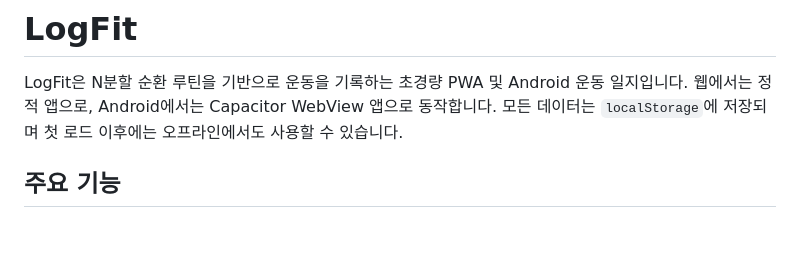
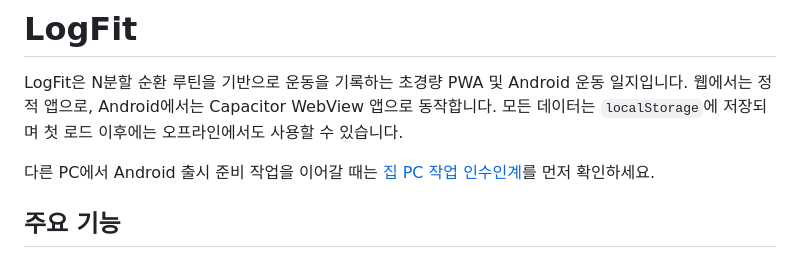
Before and after one commit to rlatjd1f/LogFit, a Markdown page: README.md, the part around the change. Rendered like a GitHub page; blank space fills up the shorter version.

Commit message:
docs: 집 PC 작업 인수인계 기록 추가

```diff
--- a/README.md
+++ b/README.md
@@ -1,6 +1,8 @@
 # LogFit
 
 LogFit은 N분할 순환 루틴을 기반으로 운동을 기록하는 초경량 PWA 및 Android 운동 일지입니다. 웹에서는 정적 앱으로, Android에서는 Capacitor WebView 앱으로 동작합니다. 모든 데이터는 `localStorage`에 저장되며 첫 로드 이후에는 오프라인에서도 사용할 수 있습니다.
+
+다른 PC에서 Android 출시 준비 작업을 이어갈 때는 [집 PC 작업 인수인계](docs/HANDOFF_HOME_PC_KO.md)를 먼저 확인하세요.
 
 ## 주요 기능
 
```
Also changed, not shown: docs/HANDOFF_HOME_PC_KO.md (added, +204 -0 lines).
